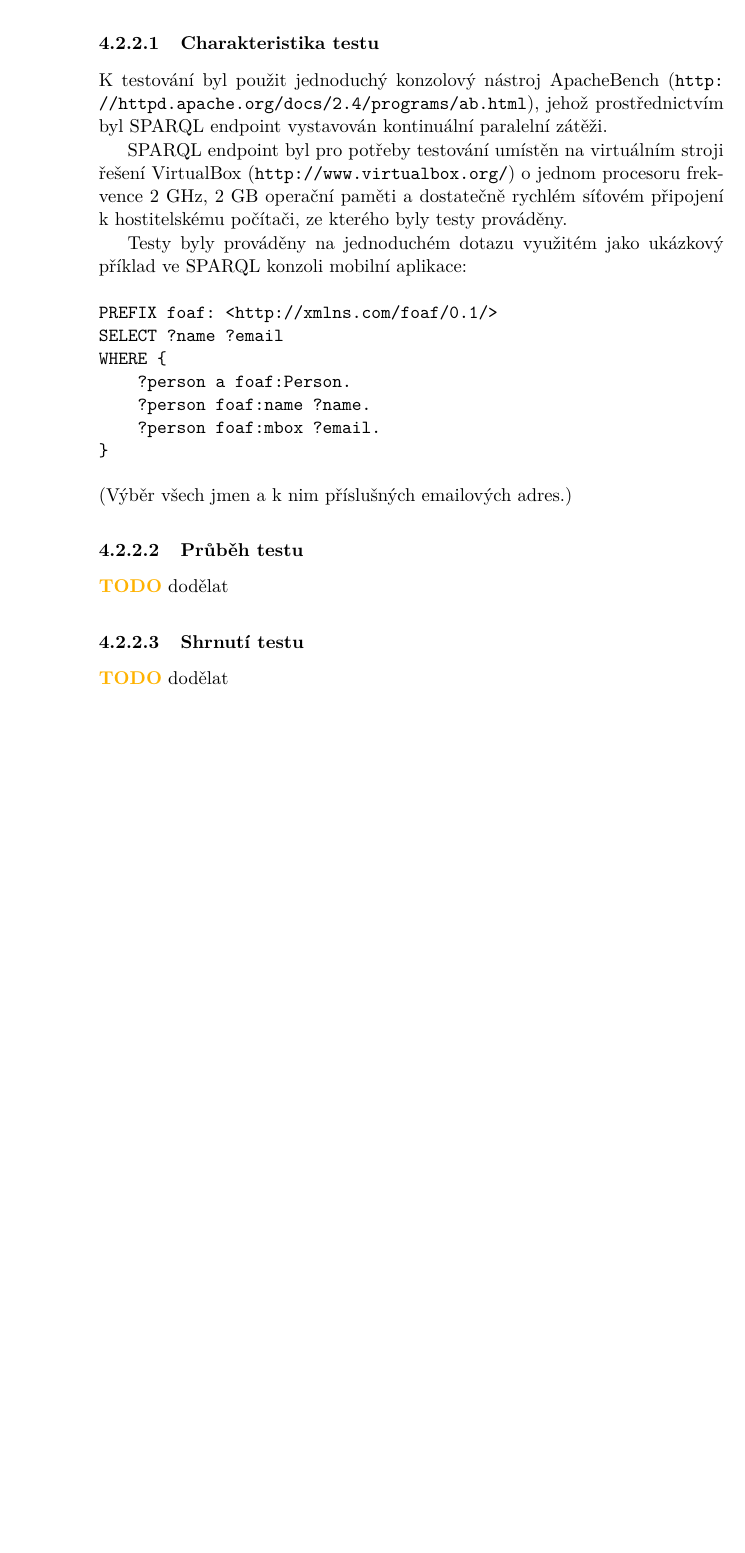
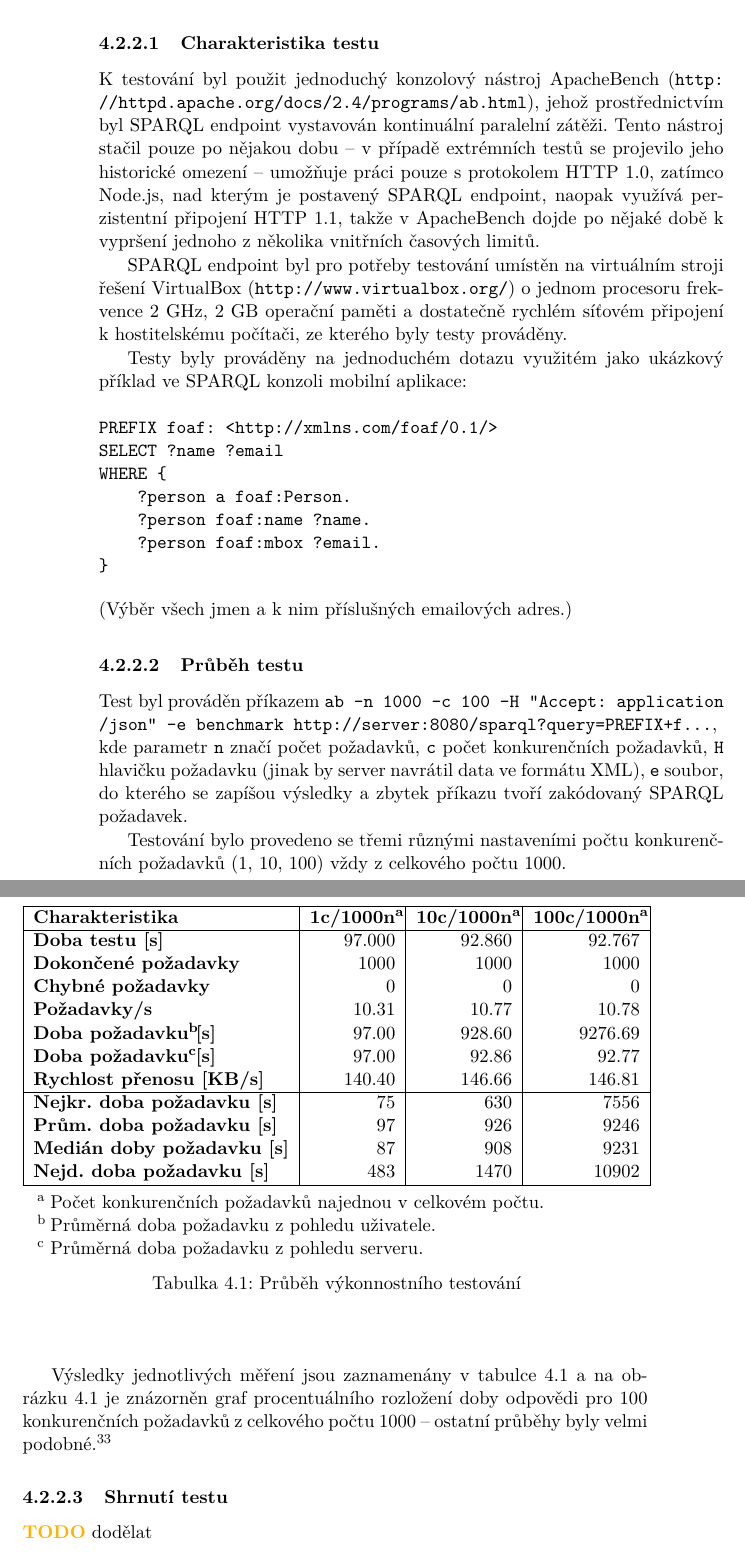
Before and after one commit to zomp/thesis, a LaTeX thesis (text2/DP_Molnár_Jan_2012.tex, which reads text2/5_testovani.tex, text2/FITthesis.cls): part of page 72 of 89 before the commit and two parts of pages 76 and 77 of 95 after it, the two joined at a grey line, cut so that both start at the same text, the shorter picture padded with empty space. Compiled offline with pdfLaTeX.

Commit message:
Zátěžové testování - průběh.

```diff
--- a/text2/5_testovani.tex
+++ b/text2/5_testovani.tex
@@ -120,7 +120,7 @@ Poslední jmenovaný pochází z Freie Universität Berlin, aktuální verze je
 Po hrubém prozkoumání jmenovaných \textit{benchmarků} jsem se rozhodl vydat jinou cestou -- vytvořit si vlastní jednoduchý test zkoumající pouze chování \glsname{SPARQL} endpointu v zatížení o několik řádů větším, než maximálním předpokládaném. Výše uvedené \textit{benchmarky} mi tedy nakonec posloužily pouze jako zdroj inspirace, přesto je zde nechávám případným zájemcům pro pozdější podrobnější přezkoumání.
 
 \subsubsection{Charakteristika testu}
-K testování byl použit jednoduchý konzolový nástroj ApacheBench (\url{http://httpd.apache.org/docs/2.4/programs/ab.html}), jehož prostřednictvím byl \glsname{SPARQL} endpoint vystavován kontinuální paralelní zátěži.
+K testování byl použit jednoduchý konzolový nástroj ApacheBench (\url{http://httpd.apache.org/docs/2.4/programs/ab.html}), jehož prostřednictvím byl \glsname{SPARQL} endpoint vystavován kontinuální paralelní zátěži. Tento nástroj stačil pouze po nějakou dobu -- v případě extrémních testů se projevilo jeho historické omezení -- umožňuje práci pouze s protokolem \glsname{HTTP} 1.0, zatímco Node.js, nad kterým je postavený \glsname{SPARQL} endpoint, naopak využívá perzistentní připojení \glsname{HTTP} 1.1, takže v ApacheBench dojde po nějaké době k vypršení jednoho z několika vnitřních časových limitů.
 
 \glsname{SPARQL} endpoint byl pro potřeby testování umístěn na virtuálním stroji řešení VirtualBox (\url{http://www.virtualbox.org/}) o jednom procesoru frekvence 2~GHz, 2~GB operační paměti a dostatečně rychlém síťovém připojení k hostitelskému počítači, ze kterého byly testy prováděny.
 
@@ -146,4 +146,39 @@ WHERE {
 % \end{verbatim}
 
 \subsubsection{Průběh testu}
-\todo{dodělat}
+Test byl prováděn příkazem \texttt{ab -n 1000 -c 100 -H "Accept: application\linebreak /json"\ -e benchmark http://server:8080/sparql?query=PREFIX+f\dots},\linebreak kde parametr \texttt{n} značí počet požadavků, \texttt{c} počet konkurenčních požadavků, \texttt{H} hlavičku požadavku (jinak by server navrátil data ve formátu \glsname{XML}), \texttt{e} soubor, do kterého se zapíšou výsledky a zbytek příkazu tvoří zakódovaný \glsname{SPARQL} požadavek.
+
+Testování bylo provedeno se třemi různými nastaveními počtu konkurenčních požadavků (1, 10, 100) vždy z celkového počtu 1000.
+
+Výsledky jednotlivých měření jsou zaznamenány v tabulce \ref{tab:vykonnostniTesty} a na obrázku \ref{fig:vykonnostniTesty} je znázorněn graf procentuálního rozložení doby odpovědi pro 100 konkurenčních požadavků z celkového počtu 1000 -- ostatní průběhy byly velmi podobné.\footnote{Na přiloženém \glsname{CD} se nacházejí ostatní grafy a další podkladové materiály tohoto testu.}
+
+\begin{table}
+\begin{center}
+\begin{threeparttable}
+\begin{tabular}{|l|r|r|r|}
+\hline
+\textbf{Charak\-te\-ristika} & \textbf{1c/1000n\tnote{a}} & \textbf{10c/1000n\tnote{a}} & \textbf{100c/1000n\tnote{a}} \\
+\hline
+\textbf{Doba testu [s]} & {97.000} & {92.860} & {92.767} \\
+\textbf{Dokončené požadavky} & {1000} & {1000} & {1000} \\
+\textbf{Chybné požadavky} & {0} & {0} & {0} \\
+\textbf{Požadavky/s} & {10.31} & {10.77} & {10.78} \\
+\textbf{Doba požadavku\tnote{b} [s]} & {97.00} & {928.60} & {9276.69} \\
+\textbf{Doba požadavku\tnote{c} [s]} & {97.00} & {92.86} & {92.77} \\
+\textbf{Rychlost přenosu [KB/s]} & {140.40} & {146.66} & {146.81} \\
+\hline
+\textbf{Nejkr. doba požadavku [s]} & {75} & {630} & {7556} \\
+\textbf{Prům. doba požadavku [s]} & {97} & {926} & {9246} \\
+\textbf{Medián doby požadavku [s]} & {87} & {908} & {9231} \\
+\textbf{Nejd. doba požadavku [s]} & {483} & {1470} & {10902} \\
+\hline
+\end{tabular}
+\begin{tablenotes}
+ \item[a] Počet konkurenčních požadavků najednou v celkovém počtu.
+ \item[b] Průměrná doba požadavku z pohledu uživatele.
+ \item[c] Průměrná doba požadavku z pohledu serveru.
+\end{tablenotes}
+\caption{Průběh výkonnostního testování}
+\label{tab:vykonnostniTesty}
+\end{threeparttable}
+\end{center}
@@ -150,3 +192,6 @@ WHERE {
+ \label{fig:vykonnostniTesty}
+\end{figure}
+
 
 \subsubsection{Shrnutí testu}
 \todo{dodělat}
--- a/text2/DP_Molnár_Jan_2012.tex
+++ b/text2/DP_Molnár_Jan_2012.tex
@@ -29,6 +29,12 @@
 % \usepackage{xkvltxp}
 % \usepackage[footnote,draft,silent,nomargin]{fixme}
 
+% tabulky
+\newcommand{\td}[1]{\parbox{0.24\textwidth}{\smallskip\begin{center}#1\end{center}\smallskip}}
+\newcommand{\tdh}[1]{\parbox{0.18\textwidth}{\smallskip\textbf{#1}\smallskip}}
+\definecolor{dark}{RGB}{50,50,50}
+
+% todo
 \definecolor{poznamka}{rgb}{1.0,0.7,0.0}
 \newglossary[tlg]{todo}{tdo}{tdu}{Seznam úkolů}
 \newcounter{todo}
--- a/text2/FITthesis.cls
+++ b/text2/FITthesis.cls
@@ -355,11 +355,11 @@
 	\cleardoublepage
 	\tableofcontents*
 
-% 	\cleardoublepage
-% 	\listoffigures*
+	\cleardoublepage
+	\listoffigures*
 
-% 	\cleardoublepage
-% 	\listoftables*
+	\cleardoublepage
+	\listoftables*
 
 	\pagestyle{ruled}
 	\iflanguage{czech}{\mainmatter*}{\mainmatter} %hlavni text prace
```
Also changed, not shown: text2/DP_Molnár_Jan_2012.pdf, text2/5_testovani.tex (10 more changed lines).
